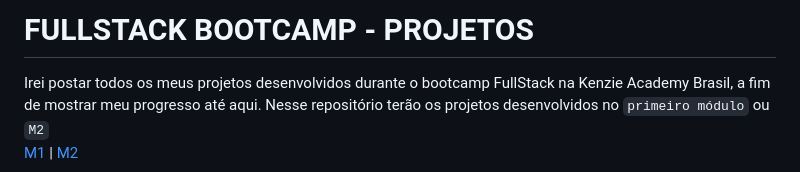
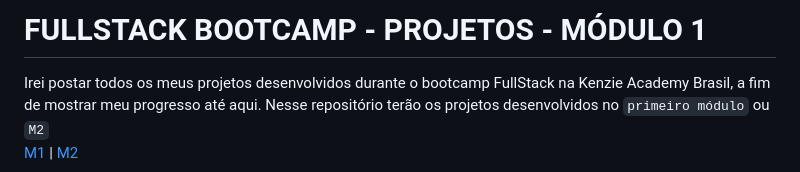
Before and after one commit to mariaclaratabosa/M1-PROJECTS, a Markdown page: README.md, the part around the change. GitHub-like rendering.

```diff
--- a/README.md
+++ b/README.md
@@ -1,4 +1,4 @@
-# FULLSTACK BOOTCAMP - PROJETOS
+# FULLSTACK BOOTCAMP - PROJETOS - MÓDULO 1
 Irei postar todos os meus projetos desenvolvidos durante o bootcamp FullStack na Kenzie Academy Brasil, a fim de mostrar meu progresso até aqui. Nesse repositório terão os projetos desenvolvidos no `primeiro módulo` ou `M2`<br />
 [M1](https://mariaclaratabosa.github.io/M1-PROJECTS/) | [M2](https://mariaclaratabosa.github.io/M2-PROJECTS/)
 <hr />
```
